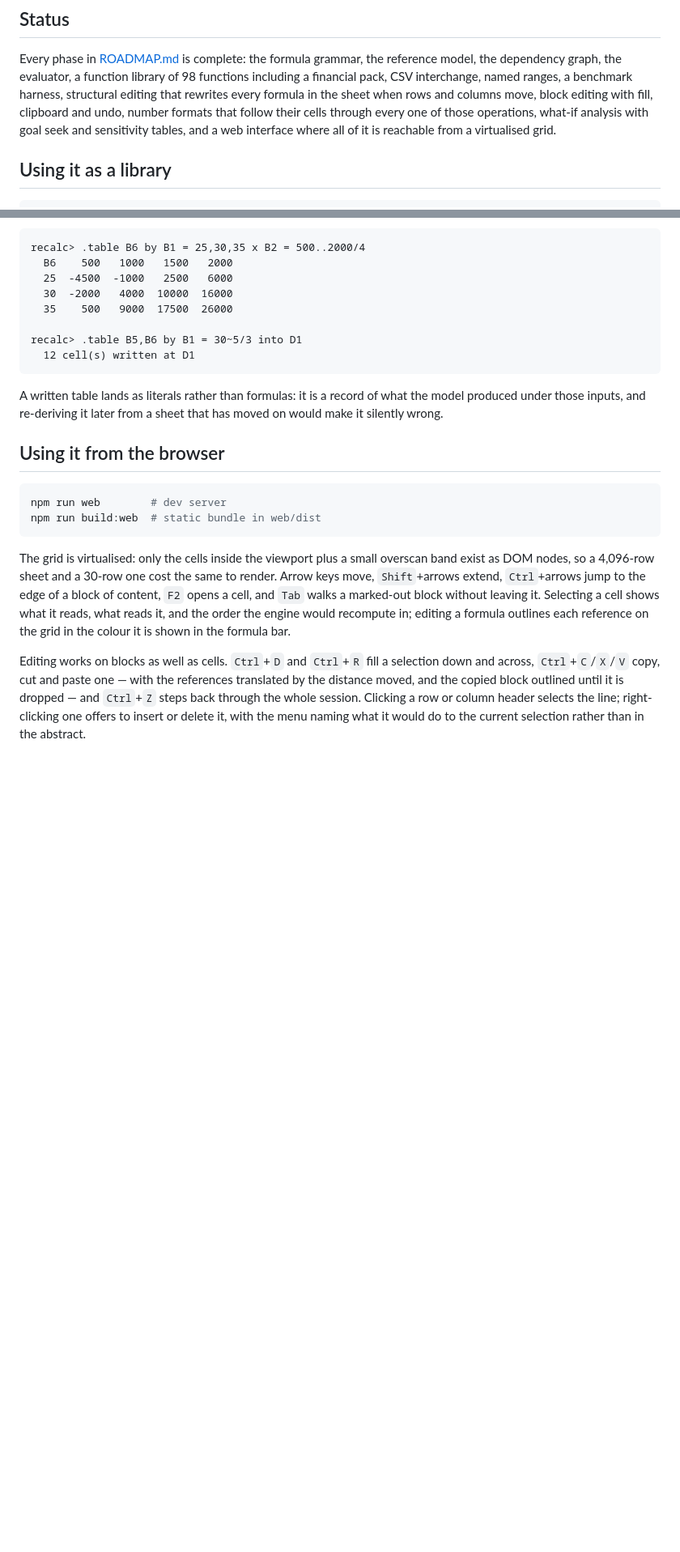
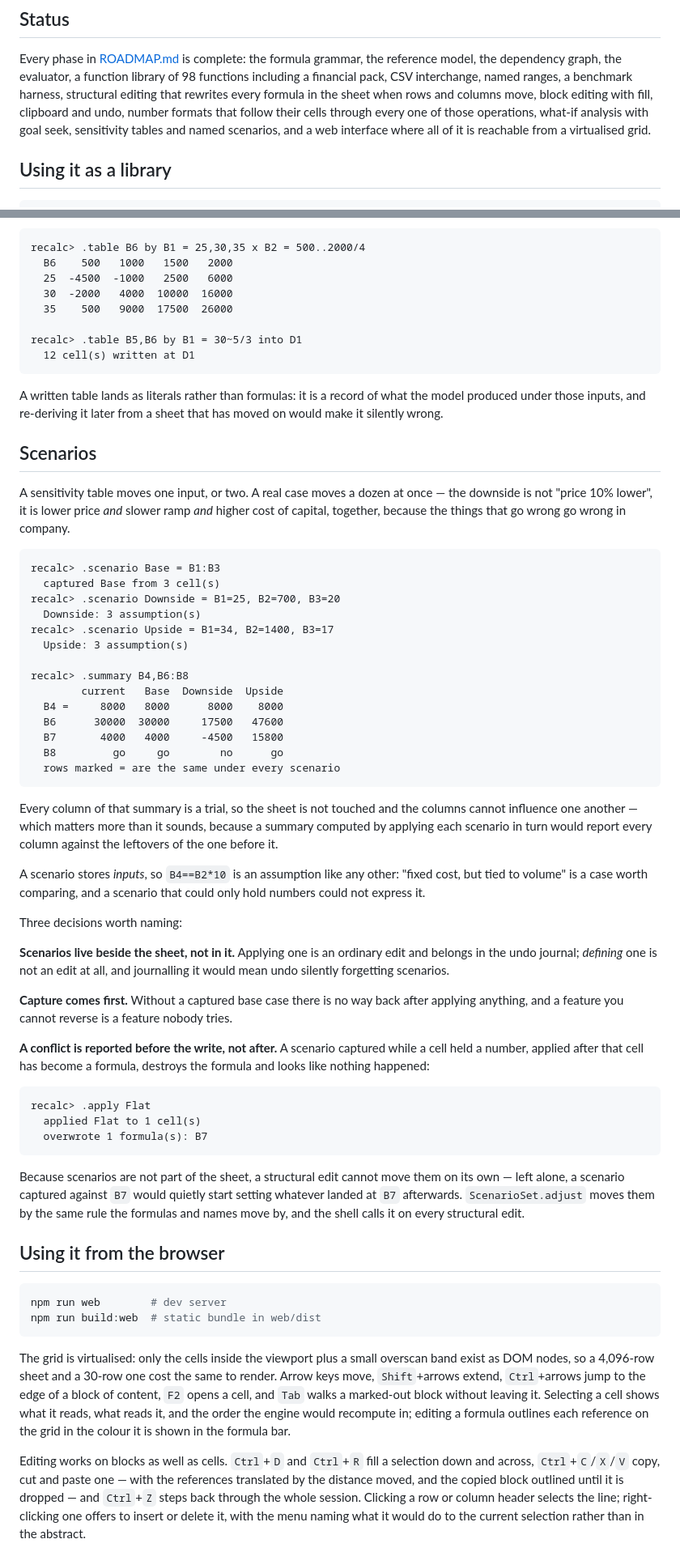
Before and after one commit to DaniyalMlk/recalc, a Markdown page: README.md, 2 parts joined by grey strips. Shown at 81% size. Rendered like a GitHub page; blank space fills up the shorter version.

Commit message:
docs: describe scenarios, the summary and why they sit beside the sheet

````diff
--- a/README.md
+++ b/README.md
@@ -21,8 +21,8 @@ functions including a financial pack, CSV interchange, named ranges, a
 benchmark harness, structural editing that rewrites every formula in the sheet
 when rows and columns move, block editing with fill, clipboard and undo, number
 formats that follow their cells through every one of those operations, what-if
-analysis with goal seek and sensitivity tables, and a web interface where all of
-it is reachable from a virtualised grid.
+analysis with goal seek, sensitivity tables and named scenarios, and a web
+interface where all of it is reachable from a virtualised grid.
 
 ## Using it as a library
 
@@ -213,6 +213,65 @@ A written table lands as literals rather than formulas: it is a record of what
 the model produced under those inputs, and re-deriving it later from a sheet
 that has moved on would make it silently wrong.
 
+## Scenarios
+
+A sensitivity table moves one input, or two. A real case moves a dozen at once
+— the downside is not "price 10% lower", it is lower price *and* slower ramp
+*and* higher cost of capital, together, because the things that go wrong go
+wrong in company.
+
+```
+recalc> .scenario Base = B1:B3
+  captured Base from 3 cell(s)
+recalc> .scenario Downside = B1=25, B2=700, B3=20
+  Downside: 3 assumption(s)
+recalc> .scenario Upside = B1=34, B2=1400, B3=17
+  Upside: 3 assumption(s)
+
+recalc> .summary B4,B6:B8
+        current   Base  Downside  Upside
+  B4 =     8000   8000      8000    8000
+  B6      30000  30000     17500   47600
+  B7       4000   4000     -4500   15800
+  B8         go     go        no      go
+  rows marked = are the same under every scenario
+```
+
+Every column of that summary is a trial, so the sheet is not touched and the
+columns cannot influence one another — which matters more than it sounds,
+because a summary computed by applying each scenario in turn would report every
+column against the leftovers of the one before it.
+
+A scenario stores *inputs*, so `B4==B2*10` is an assumption like any other:
+"fixed cost, but tied to volume" is a case worth comparing, and a scenario that
+could only hold numbers could not express it.
+
+Three decisions worth naming:
+
+**Scenarios live beside the sheet, not in it.** Applying one is an ordinary
+edit and belongs in the undo journal; *defining* one is not an edit at all, and
+journalling it would mean undo silently forgetting scenarios.
+
+**Capture comes first.** Without a captured base case there is no way back
+after applying anything, and a feature you cannot reverse is a feature nobody
+tries.
+
+**A conflict is reported before the write, not after.** A scenario captured
+while a cell held a number, applied after that cell has become a formula,
+destroys the formula and looks like nothing happened:
+
+```
+recalc> .apply Flat
+  applied Flat to 1 cell(s)
+  overwrote 1 formula(s): B7
+```
+
+Because scenarios are not part of the sheet, a structural edit cannot move them
+on its own — left alone, a scenario captured against `B7` would quietly start
+setting whatever landed at `B7` afterwards. `ScenarioSet.adjust` moves them by
+the same rule the formulas and names move by, and the shell calls it on every
+structural edit.
+
 ## Using it from the browser
 
 ```bash
````
Also changed, not shown: other parts of README.md (+5 -1 lines), ROADMAP.md (+10 -0 lines).
